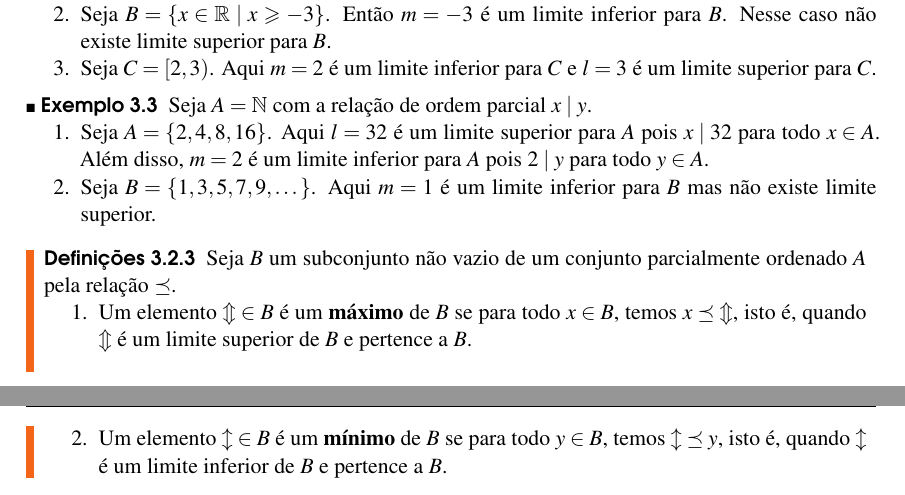
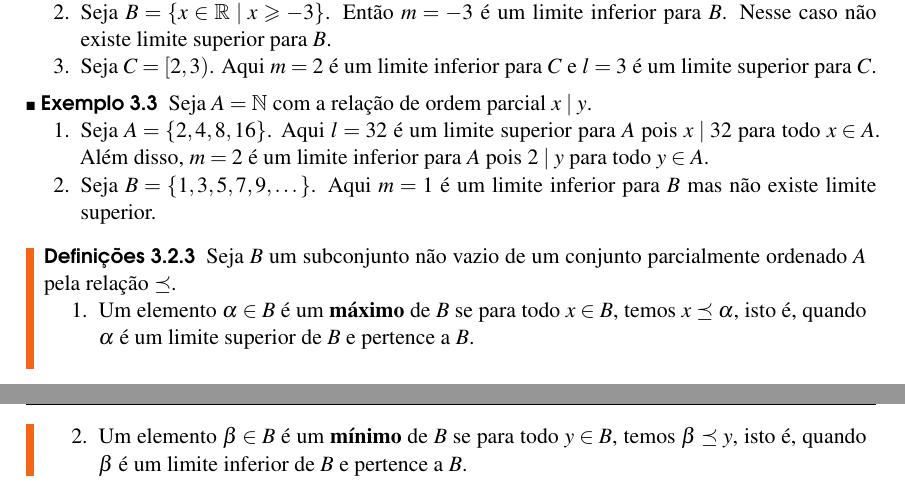
Before and after one commit to jfreitasunb/Algebra-1, a LaTeX book (Algebra_1.tex, which reads relacoes-e-funcoes.tex): two parts of pages 22 and 23 of 26, joined at a grey line, cut so that both start at the same text. Compiled offline with XeLaTeX.

Commit message:
Notação para máximo e mínimo.

```diff
--- a/relacoes-e-funcoes.tex
+++ b/relacoes-e-funcoes.tex
@@ -558,8 +558,8 @@ Para denotar que $(x,y) \in R$ e que $x \ne y$ usaremos a notação $x \prec y\
 \begin{definicoes}
 	Seja $B$ um subconjunto não vazio de um conjunto parcialmente ordenado $A$ pela relação $\preceq$.
 	\begin{enumerate}
-		\item Um elemento $\mathcal{m} \in B$ é um \textbf{máximo} de $B$ se para todo $x \in B$, temos $x \preceq \mathcal{m}$, isto é, quando $\mathcal{m}$ é um limite superior de $B$ e pertence a $B$.
-		\item Um elemento $\mathcal{l} \in B$ é um \textbf{mínimo} de $B$ se para todo $y \in B$, temos $\mathcal{l} \preceq y$, isto é, quando $\mathcal{l}$ é um limite inferior de $B$ e pertence a $B$.
+		\item Um elemento $\alpha \in B$ é um \textbf{máximo} de $B$ se para todo $x \in B$, temos $x \preceq \alpha$, isto é, quando $\alpha$ é um limite superior de $B$ e pertence a $B$.
+		\item Um elemento $\beta \in B$ é um \textbf{mínimo} de $B$ se para todo $y \in B$, temos $\beta \preceq y$, isto é, quando $\beta$ é um limite inferior de $B$ e pertence a $B$.
 	\end{enumerate}
 \end{definicoes}
 
```
